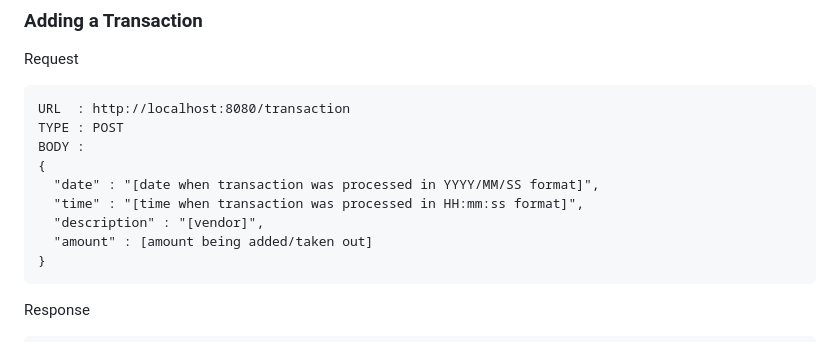
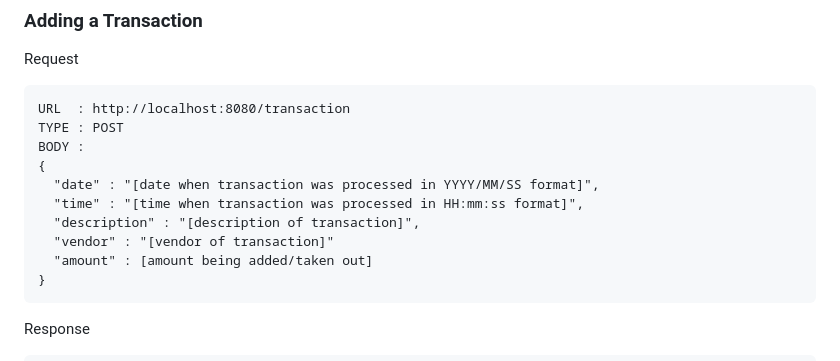
Before and after one commit to Chrisescano/AccountingLedgerApp, a Markdown page: AccountingLedgerAPI/README.md, the part around the change. Rendered like a GitHub page.

````diff
--- a/AccountingLedgerAPI/README.md
+++ b/AccountingLedgerAPI/README.md
@@ -118,7 +118,8 @@ BODY :
 {
   "date" : "[date when transaction was processed in YYYY/MM/SS format]",
   "time" : "[time when transaction was processed in HH:mm:ss format]",
-  "description" : "[vendor]",
+  "description" : "[description of transaction]",
+  "vendor" : "[vendor of transaction]"
   "amount" : [amount being added/taken out]
 }
 ```
````
